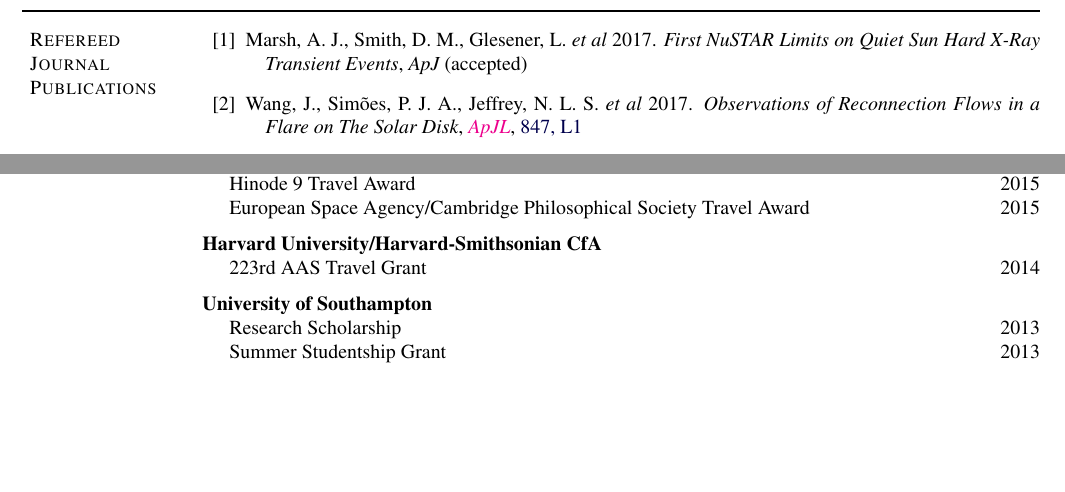
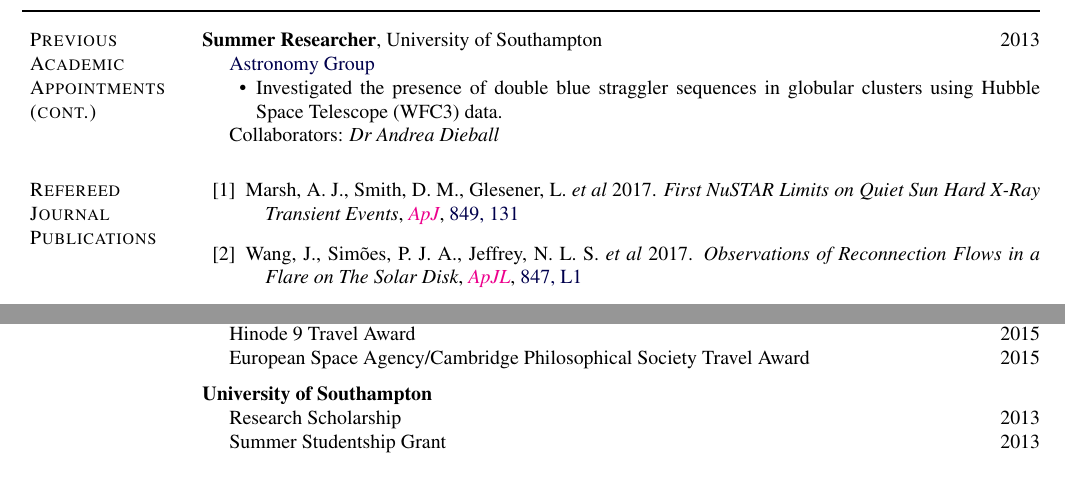
Before and after one commit to PaulJWright/Academic-CV, a LaTeX CV (AcademicCV.tex): two parts of page 2 of 4 before the commit and two parts of page 2 of 3 after it, joined at a grey line, cut at the place of the change. Compiled offline with pdfLaTeX.

Commit message:
General Updates

```diff
--- a/AcademicCV.tex
+++ b/AcademicCV.tex
@@ -493,6 +493,24 @@ Cambridge, MA, USA \hfill {2013 -- 2014}
 \end{innerlist}
 
 
+\newpage
+\makeheading{Paul James Wright}
+
+\section{Previous Academic Appointments (cont.)}
+
+ \textbf{Summer Researcher},
+	\href{}{University of Southampton} \hfill {2013}
+\begin{innerlist}
+
+    \item[] \href{http://www.astro.soton.ac.uk/}{Astronomy Group}
+    \begin{innerlist}
+    	\item{} Investigated the presence of double blue straggler sequences in globular clusters using Hubble Space Telescope (WFC3) data.
+    \end{innerlist}
+    	\item[] Collaborators: {\it Dr Andrea Dieball}
+
+\end{innerlist}
+
+
 %
 % % Add a little space to nudge next ``Ref'd Journal Publications'' marginpar
 % % down to make room for tall ``Submitted Journal Publications''
@@ -500,14 +518,10 @@ Cambridge, MA, USA \hfill {2013 -- 2014}
 % % space will not be needed (and should be removed).
 % \vspace{0.1in}
 
-
-\newpage
-\makeheading{Paul James Wright}
-
 \section{Refereed Journal Publications}
 
 \begin{bibenum}
-	\item{} Marsh, A.~J., Smith, D.~M., Glesener, L. \textit{et al} 2017. {\it First NuSTAR Limits on Quiet Sun Hard X-Ray Transient Events}, {\it ApJ} (accepted) %\MYhref[magenta]{...}{ApJL}, \MYhref[blue]{...}{xxx, xxx}
+	\item{} Marsh, A.~J., Smith, D.~M., Glesener, L. \textit{et al} 2017. {\it First NuSTAR Limits on Quiet Sun Hard X-Ray Transient Events}, \MYhref[magenta]{https://doi.org/10.3847/1538-4357/aa9122}{{\it ApJ}}, \href{https://ui.adsabs.harvard.edu/?#abs/2017ApJ...849..131M}{849, 131}
 
 	\item{} Wang, J., Sim{\~o}es, P.~J.~A., Jeffrey, N.~L.~S. \textit{et al} 2017. {\it Observations of Reconnection Flows in a Flare on The Solar Disk}, \MYhref[magenta]{https://doi.org/10.3847/2041-8213/aa8904}{{\it ApJL}}, \href{http://adsabs.harvard.edu/abs/2017arXiv170808706W}{847, L1}
 
@@ -633,12 +647,12 @@ Cambridge, MA, USA \hfill {2013 -- 2014}
 %\makeheading{Paul James Wright}
 
 %\section{Awards and Grants (Cont.)}
-{\bf Harvard University/Harvard-Smithsonian CfA}
-\begin{innerlist}
-\item[] \href{}{223rd AAS Travel Grant} \hfill 2014
-\end{innerlist}
-
-\halfblankline
+%{\bf Harvard University/Harvard-Smithsonian CfA}
+%\begin{innerlist}
+%\item[] \href{}{223rd AAS Travel Grant} \hfill 2014
+%\end{innerlist}
+%
+%\halfblankline
 
 {\bf University of Southampton}
 \begin{innerlist}
```
Also changed, not shown: AcademicCV.pdf, AcademicCV.tex (33 more changed lines), 1 other file.
